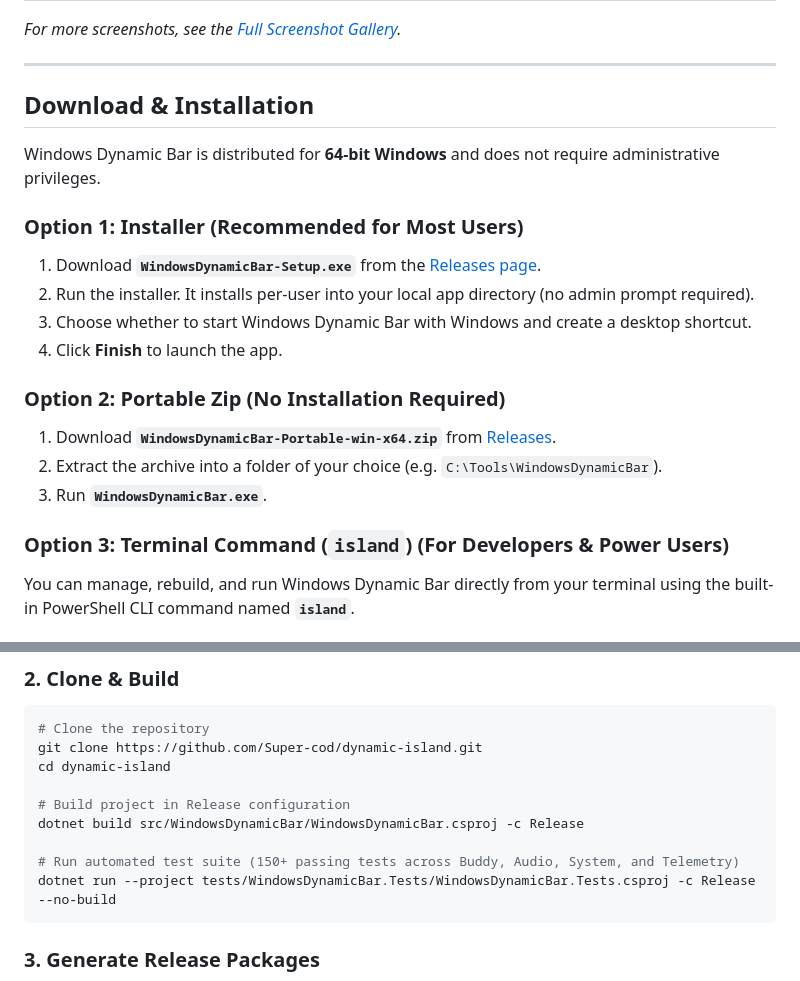
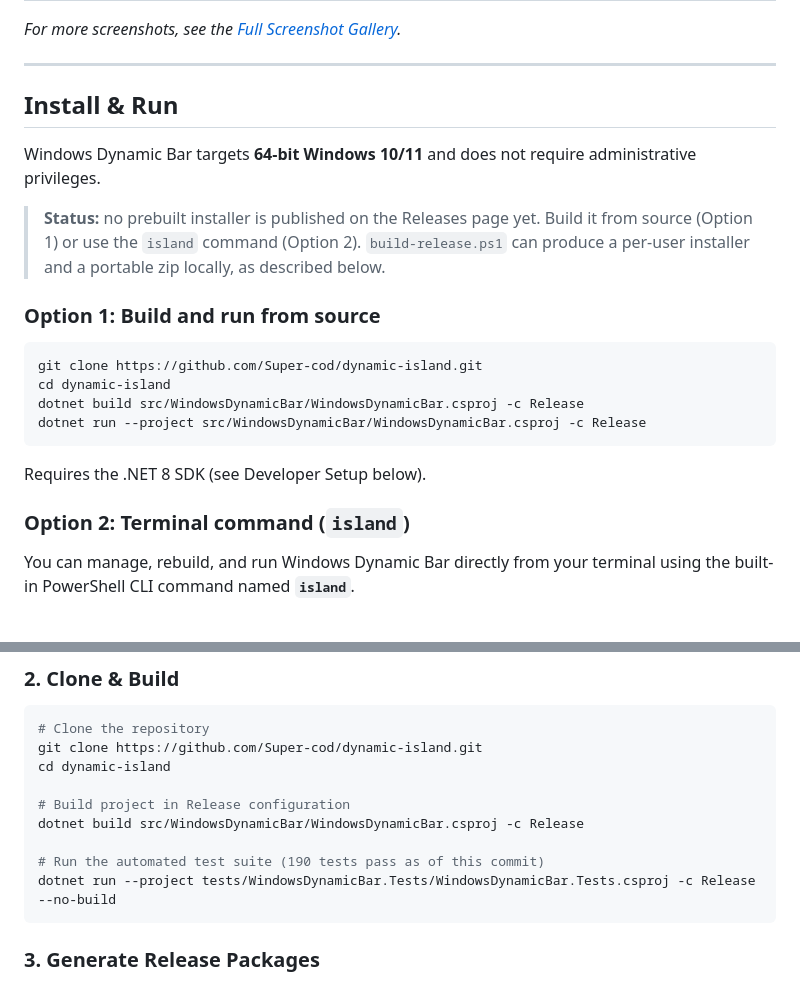
Before and after one commit to Super-cod/dynamic-island, a Markdown page: README.md, 2 parts joined by grey strips. GitHub-like rendering.

Commit message:
docs: fix install instructions, script path and test count
- No GitHub release exists yet, so replace the download options with build-from-source steps
- Restore the .\build-release.ps1 path that was corrupted by a backspace character
- Update the test count to the 190 passing tests from a clean Release build
- Point the version badge at CHANGELOG.md instead of the empty Releases page

````diff
--- a/README.md
+++ b/README.md
@@ -124,24 +124,24 @@ Press <kbd>Ctrl</kbd> + <kbd>Space</kbd> to open the search bar, then type any o
 
 ---
 
-## Download & Installation
+## Install & Run
 
-Windows Dynamic Bar is distributed for **64-bit Windows** and does not require administrative privileges.
+Windows Dynamic Bar targets **64-bit Windows 10/11** and does not require administrative privileges.
 
-### Option 1: Installer (Recommended for Most Users)
+> **Status:** no prebuilt installer is published on the Releases page yet. Build it from source (Option 1) or use the `island` command (Option 2). `build-release.ps1` can produce a per-user installer and a portable zip locally, as described below.
 
-1. Download **`WindowsDynamicBar-Setup.exe`** from the [Releases page](https://github.com/Super-cod/dynamic-island/releases).
-2. Run the installer. It installs per-user into your local app directory (no admin prompt required).
-3. Choose whether to start Windows Dynamic Bar with Windows and create a desktop shortcut.
-4. Click **Finish** to launch the app.
+### Option 1: Build and run from source
 
-### Option 2: Portable Zip (No Installation Required)
+```powershell
+git clone https://github.com/Super-cod/dynamic-island.git
+cd dynamic-island
+dotnet build src/WindowsDynamicBar/WindowsDynamicBar.csproj -c Release
+dotnet run --project src/WindowsDynamicBar/WindowsDynamicBar.csproj -c Release
+```
 
-1. Download **`WindowsDynamicBar-Portable-win-x64.zip`** from [Releases](https://github.com/Super-cod/dynamic-island/releases).
-2. Extract the archive into a folder of your choice (e.g. `C:\Tools\WindowsDynamicBar`).
-3. Run **`WindowsDynamicBar.exe`**.
+Requires the .NET 8 SDK (see Developer Setup below).
 
-### Option 3: Terminal Command (`island`) (For Developers & Power Users)
+### Option 2: Terminal command (`island`)
 
 You can manage, rebuild, and run Windows Dynamic Bar directly from your terminal using the built-in PowerShell CLI command named **`island`**.
 
@@ -219,7 +219,7 @@ cd dynamic-island
 # Build project in Release configuration
 dotnet build src/WindowsDynamicBar/WindowsDynamicBar.csproj -c Release
 
-# Run automated test suite (150+ passing tests across Buddy, Audio, System, and Telemetry)
+# Run the automated test suite (190 tests pass as of this commit)
 dotnet run --project tests/WindowsDynamicBar.Tests/WindowsDynamicBar.Tests.csproj -c Release --no-build
 ```
 
````
Also changed, not shown: other parts of README.md (+2 -2 lines).
